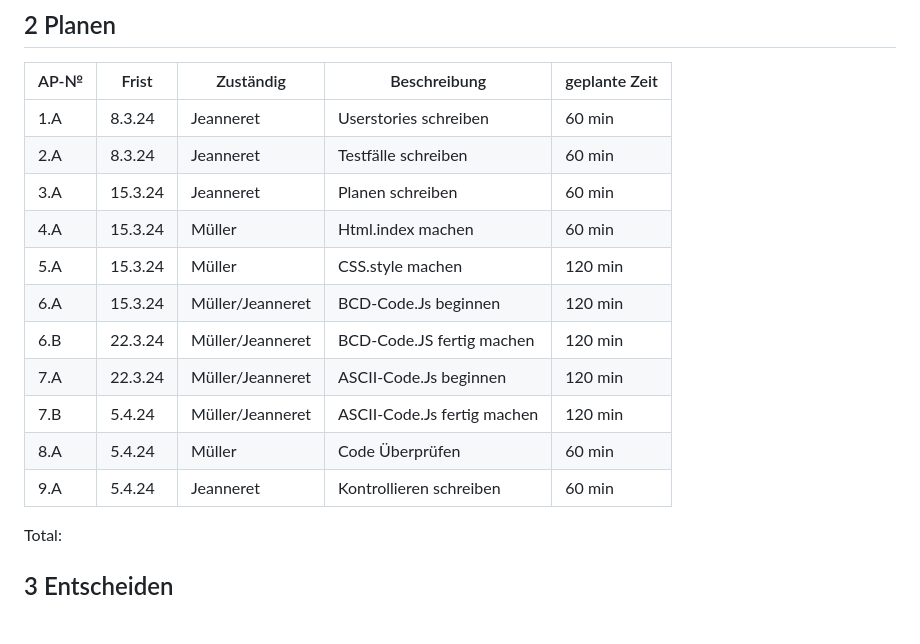
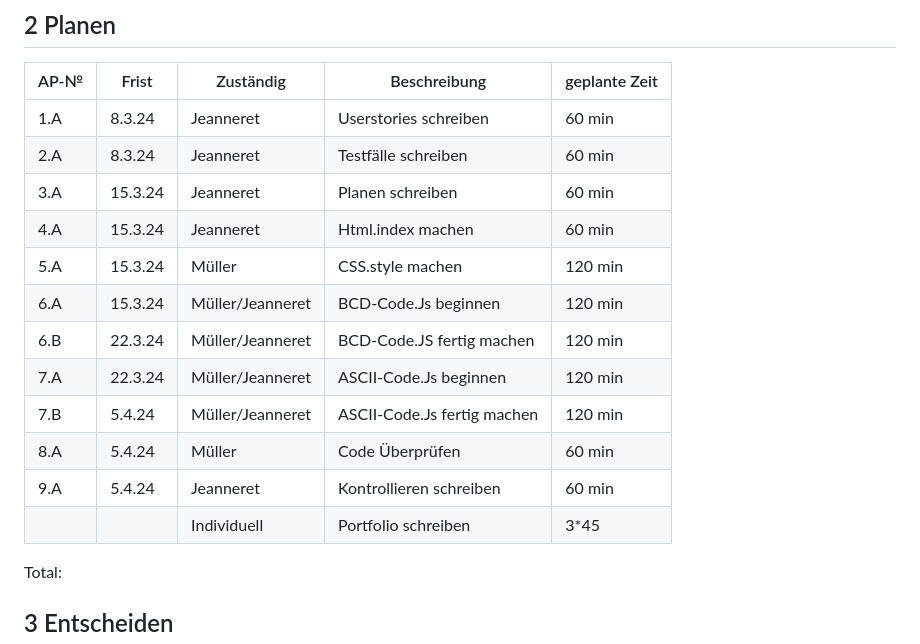
Before and after one commit to DaMu14/Binaercode, a Markdown page: Projektdokumentation.md, the part around one of its changes. GitHub-like rendering; blank space fills up the shorter version.

```diff
--- a/Projektdokumentation.md
+++ b/Projektdokumentation.md
@@ -53,7 +56,7 @@ Usecase Diagramm
 |  1.A | 8.3.24     | Jeanneret   | Userstories schreiben         |  60 min       |
 |  2.A | 8.3.24     | Jeanneret   | Testfälle schreiben           |  60 min       |
 |  3.A | 15.3.24    | Jeanneret   | Planen schreiben              |  60 min       |
-|  4.A | 15.3.24    | Müller      | Html.index machen             |  60 min       |
+|  4.A | 15.3.24    | Jeanneret   | Html.index machen             |  60 min       |
 |  5.A | 15.3.24    | Müller      | CSS.style machen              |  120 min      |
 |  6.A | 15.3.24    | Müller/Jeanneret| BCD-Code.Js beginnen      |  120 min      |
 |  6.B | 22.3.24    | Müller/Jeanneret| BCD-Code.JS fertig machen |  120 min      |
@@ -61,7 +64,7 @@ Usecase Diagramm
 |  7.B | 5.4.24     | Müller/Jeanneret| ASCII-Code.Js fertig machen| 120 min      |
 |  8.A | 5.4.24     | Müller      | Code Überprüfen               |  60 min       |
 |  9.A | 5.4.24     | Jeanneret   | Kontrollieren schreiben       |  60 min       |
-
+|   |              |   Individuell | Portfolio schreiben          | 3*45          |
 
 Total:
 
```
Also changed, not shown: other parts of Projektdokumentation.md (+17 -14 lines).
